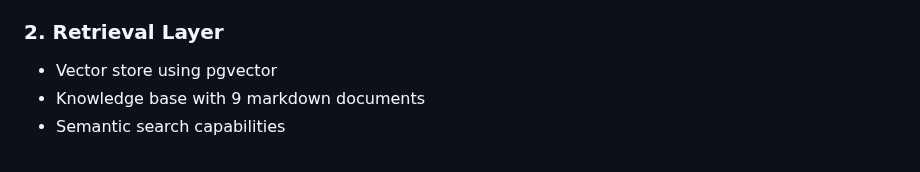
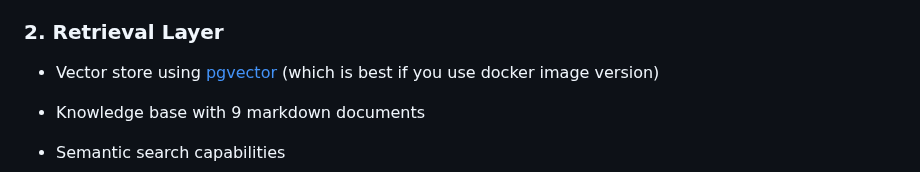
Before and after one commit to Supmanzz555/Data_Copilot, a Markdown page: README.md, the part around the change. GitHub-like rendering.

Commit message:
info about pgvec

```diff
--- a/README.md
+++ b/README.md
@@ -20,7 +20,8 @@ The Deep Insights Copilot is an intelligent system designed to:
 - Data quality tests
 
 ### 2. **Retrieval Layer**
-- Vector store using pgvector
+- Vector store using [pgvector](https://github.com/pgvector/pgvector?tab=readme-ov-file#docker) (which is best if you use docker image version)
+
 - Knowledge base with 9 markdown documents
 - Semantic search capabilities
 
```
